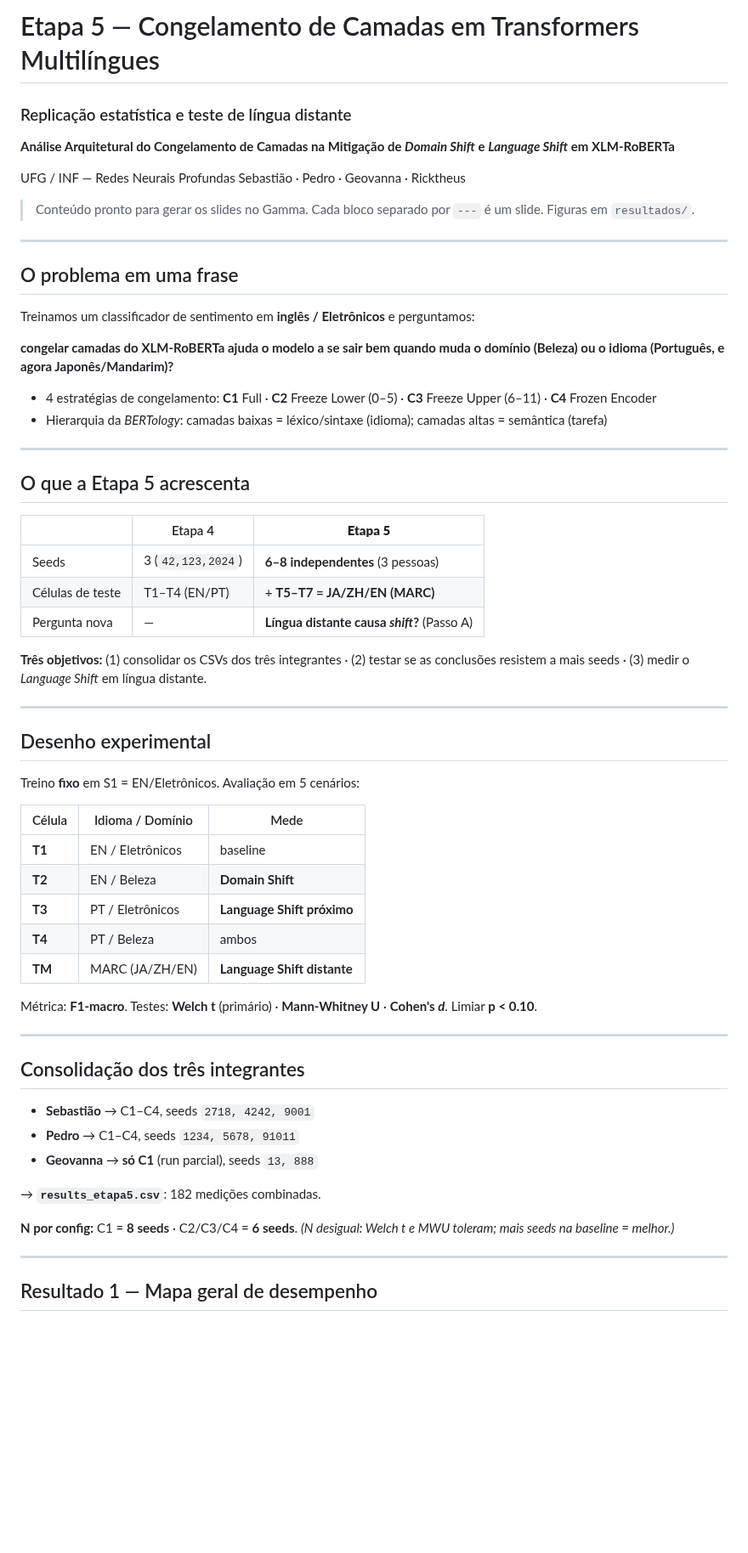
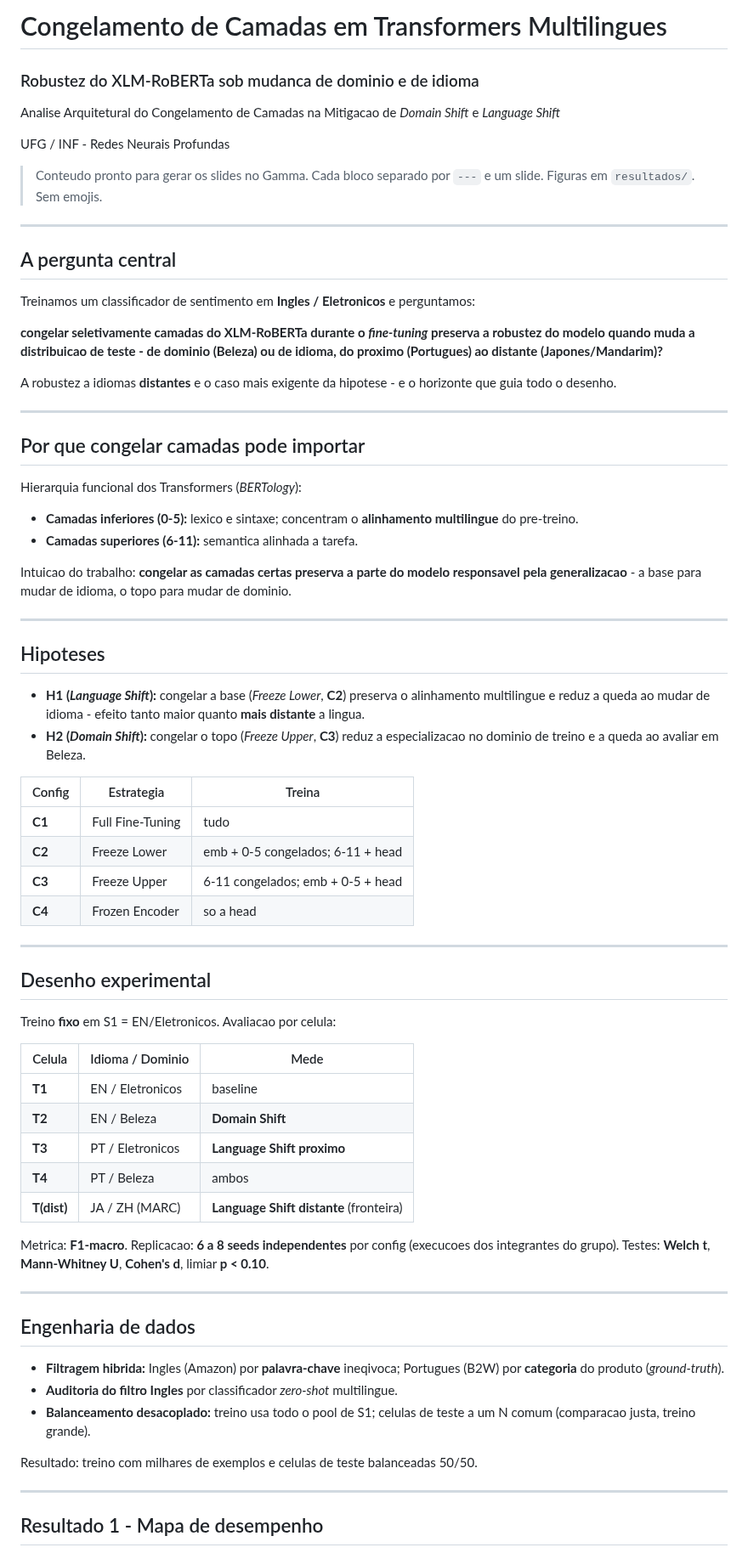
Before and after one commit to Ricktheus/Trabalho-de-Redes-Neurais-Profundas, a Markdown page: docs/APRESENTACAO-Etapa5.md, the part around one of its changes. Shown at 85% size. Drawn GitHub-style; blank space fills up the shorter version.

```diff
--- a/docs/APRESENTACAO-Etapa5.md
+++ b/docs/APRESENTACAO-Etapa5.md
@@ -1,67 +1,75 @@
-# Etapa 5 — Congelamento de Camadas em Transformers Multilíngues
+# Congelamento de Camadas em Transformers Multilingues
 
-### Replicação estatística e teste de língua distante
+### Robustez do XLM-RoBERTa sob mudanca de dominio e de idioma
 
-**Análise Arquitetural do Congelamento de Camadas na Mitigação de *Domain Shift* e *Language Shift* em XLM-RoBERTa**
+Analise Arquitetural do Congelamento de Camadas na Mitigacao de *Domain Shift* e *Language Shift*
 
-UFG / INF — Redes Neurais Profundas
-Sebastião · Pedro · Geovanna · Ricktheus
+UFG / INF - Redes Neurais Profundas
 
-> Conteúdo pronto para gerar os slides no Gamma. Cada bloco separado por `---` é um slide. Figuras em `resultados/`.
+> Conteudo pronto para gerar os slides no Gamma. Cada bloco separado por `---` e um slide. Figuras em `resultados/`. Sem emojis.
 
 ---
 
-## O problema em uma frase
+## A pergunta central
 
-Treinamos um classificador de sentimento em **inglês / Eletrônicos** e perguntamos:
+Treinamos um classificador de sentimento em **Ingles / Eletronicos** e perguntamos:
 
-**congelar camadas do XLM-RoBERTa ajuda o modelo a se sair bem quando muda o domínio (Beleza) ou o idioma (Português, e agora Japonês/Mandarim)?**
+**congelar seletivamente camadas do XLM-RoBERTa durante o *fine-tuning* preserva a robustez do modelo quando muda a distribuicao de teste - de dominio (Beleza) ou de idioma, do proximo (Portugues) ao distante (Japones/Mandarim)?**
 
-- 4 estratégias de congelamento: **C1** Full · **C2** Freeze Lower (0–5) · **C3** Freeze Upper (6–11) · **C4** Frozen Encoder
-- Hierarquia da *BERTology*: camadas baixas = léxico/sintaxe (idioma); camadas altas = semântica (tarefa)
+A robustez a idiomas **distantes** e o caso mais exigente da hipotese - e o horizonte que guia todo o desenho.
 
 ---
 
-## O que a Etapa 5 acrescenta
+## Por que congelar camadas pode importar
 
-| | Etapa 4 | **Etapa 5** |
+Hierarquia funcional dos Transformers (*BERTology*):
+
+- **Camadas inferiores (0-5):** lexico e sintaxe; concentram o **alinhamento multilingue** do pre-treino.
+- **Camadas superiores (6-11):** semantica alinhada a tarefa.
+
+Intuicao do trabalho: **congelar as camadas certas preserva a parte do modelo responsavel pela generalizacao** - a base para mudar de idioma, o topo para mudar de dominio.
+
+---
+
+## Hipoteses
+
+- **H1 (*Language Shift*):** congelar a base (*Freeze Lower*, **C2**) preserva o alinhamento multilingue e reduz a queda ao mudar de idioma - efeito tanto maior quanto **mais distante** a lingua.
+- **H2 (*Domain Shift*):** congelar o topo (*Freeze Upper*, **C3**) reduz a especializacao no dominio de treino e a queda ao avaliar em Beleza.
+
+| Config | Estrategia | Treina |
 |---|---|---|
-| Seeds | 3 (`42,123,2024`) | **6–8 independentes** (3 pessoas) |
-| Células de teste | T1–T4 (EN/PT) | + **T5–T7 = JA/ZH/EN (MARC)** |
-| Pergunta nova | — | **Língua distante causa *shift*?** (Passo A) |
-
-**Três objetivos:** (1) consolidar os CSVs dos três integrantes · (2) testar se as conclusões resistem a mais seeds · (3) medir o *Language Shift* em língua distante.
+| **C1** | Full Fine-Tuning | tudo |
+| **C2** | Freeze Lower | emb + 0-5 congelados; 6-11 + head |
+| **C3** | Freeze Upper | 6-11 congelados; emb + 0-5 + head |
+| **C4** | Frozen Encoder | so a head |
 
 ---
 
 ## Desenho experimental
 
-Treino **fixo** em S1 = EN/Eletrônicos. Avaliação em 5 cenários:
+Treino **fixo** em S1 = EN/Eletronicos. Avaliacao por celula:
 
-| Célula | Idioma / Domínio | Mede |
+| Celula | Idioma / Dominio | Mede |
 |---|---|---|
-| **T1** | EN / Eletrônicos | baseline |
+| **T1** | EN / Eletronicos | baseline |
 | **T2** | EN / Beleza | **Domain Shift** |
-| **T3** | PT / Eletrônicos | **Language Shift próximo** |
+| **T3** | PT / Eletronicos | **Language Shift proximo** |
 | **T4** | PT / Beleza | ambos |
-| **TM** | MARC (JA/ZH/EN) | **Language Shift distante** |
+| **T(dist)** | JA / ZH (MARC) | **Language Shift distante** (fronteira) |
 
-Métrica: **F1-macro**. Testes: **Welch t** (primário) · **Mann-Whitney U** · **Cohen's *d***. Limiar **p < 0.10**.
+Metrica: **F1-macro**. Replicacao: **6 a 8 seeds independentes** por config (execucoes dos integrantes do grupo). Testes: **Welch t**, **Mann-Whitney U**, **Cohen's d**, limiar **p < 0.10**.
 
 ---
 
-## Consolidação dos três integrantes
+## Engenharia de dados
 
-- **Sebastião** → C1–C4, seeds `2718, 4242, 9001`
-- **Pedro** → C1–C4, seeds `1234, 5678, 91011`
-- **Geovanna** → **só C1** (run parcial), seeds `13, 888`
+- **Filtragem hibrida:** Ingles (Amazon) por **palavra-chave** ineqivoca; Portugues (B2W) por **categoria** do produto (*ground-truth*).
+- **Auditoria do filtro Ingles** por classificador *zero-shot* multilingue.
+- **Balanceamento desacoplado:** treino usa todo o pool de S1; celulas de teste a um N comum (comparacao justa, treino grande).
 
-→ **`results_etapa5.csv`**: 182 medições combinadas.
-
-**N por config:** C1 = **8 seeds** · C2/C3/C4 = **6 seeds**.
-*(N desigual: Welch t e MWU toleram; mais seeds na baseline = melhor.)*
+Resultado: treino com milhares de exemplos e celulas de teste balanceadas 50/50.
 
 ---
 
-## Resultado 1 — Mapa geral de desempenho
+## Resultado 1 - Mapa de desempenho
 
```
Also changed, not shown: other parts of docs/APRESENTACAO-Etapa5.md (+44 -64 lines), README.md (+1 -1 lines), resultados/barplot_solido_etapa5.png (added), resultados/heatmap_solido_etapa5.png (added), 1 other file.
